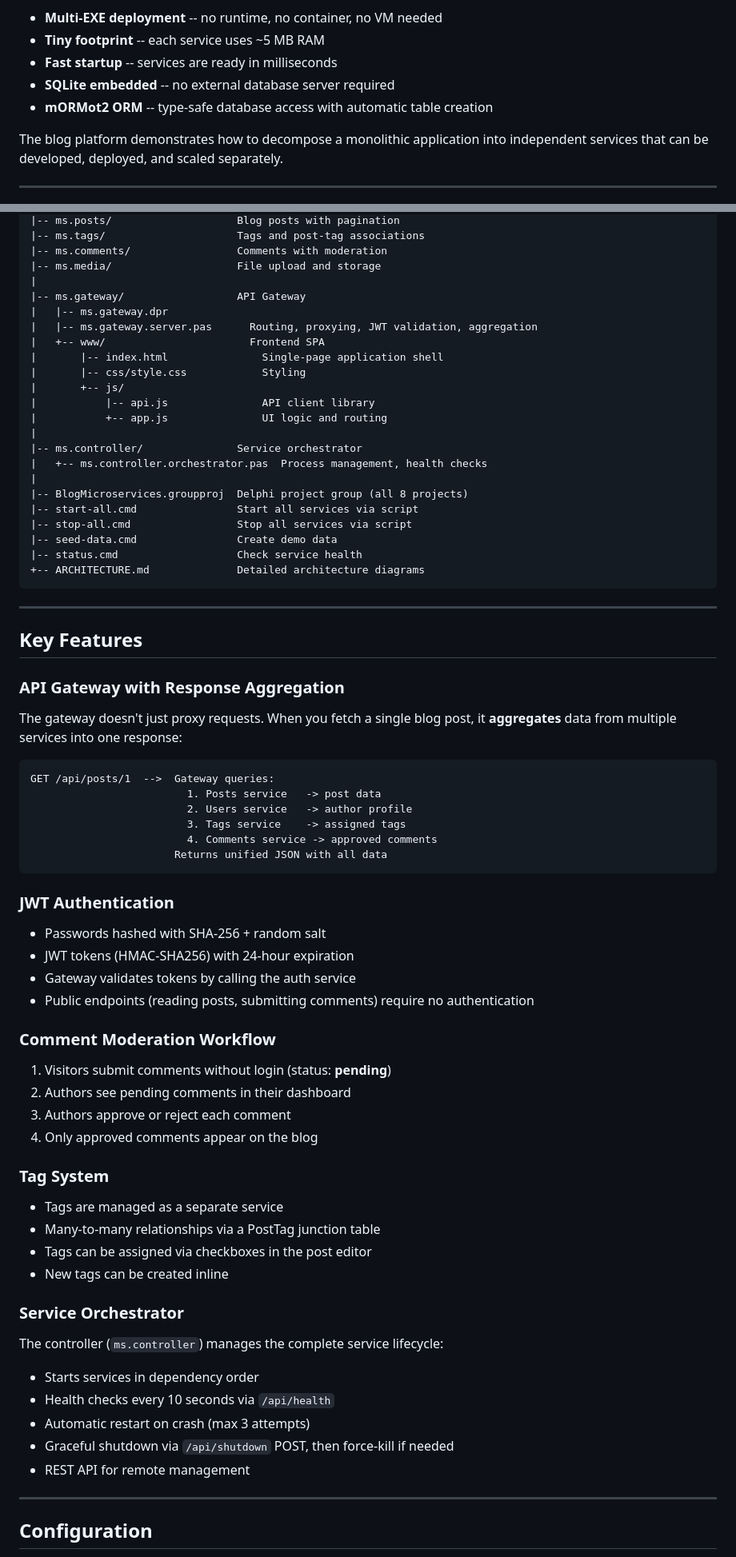
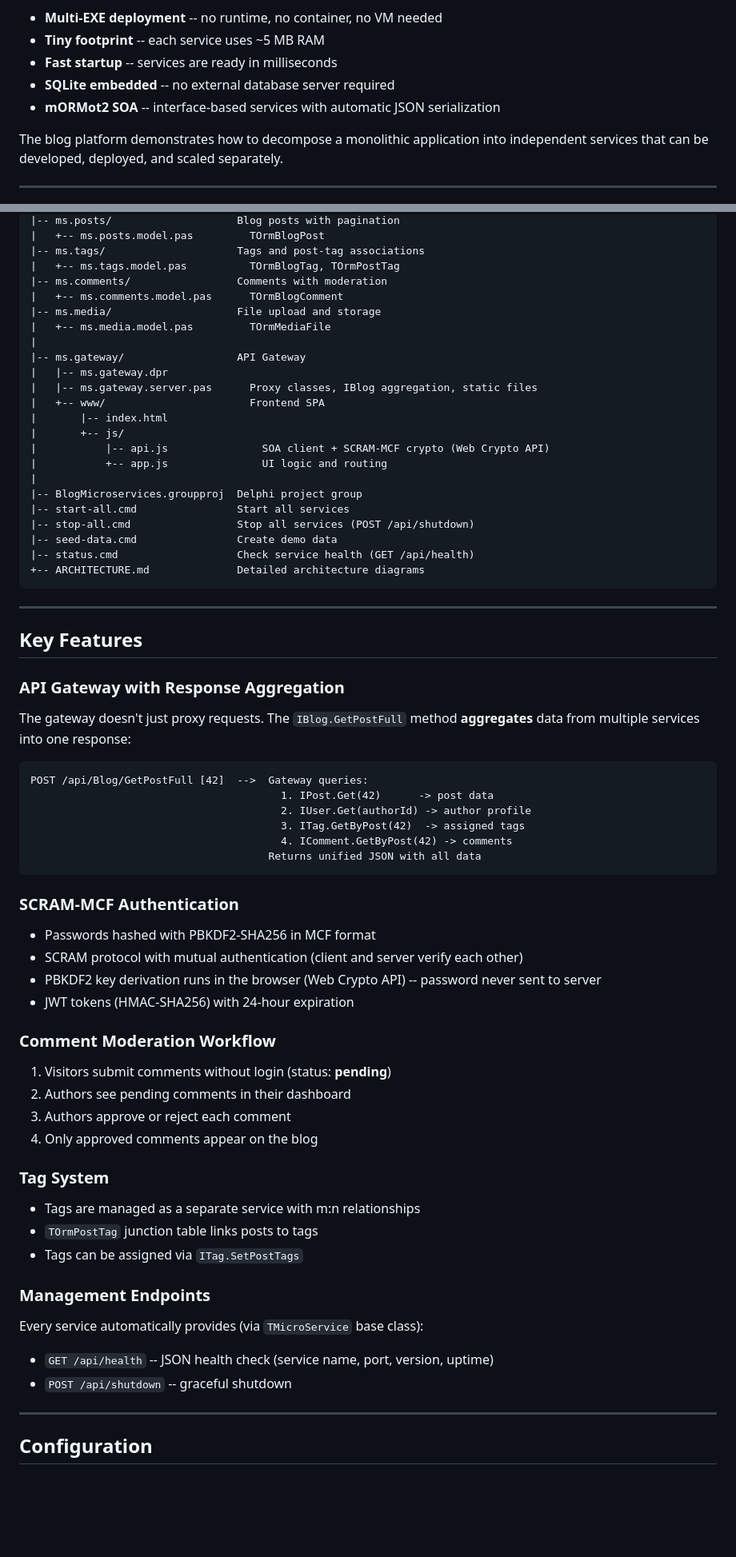
Before and after one commit to sakura1977/mormot2-microservices-blog-sample, a Markdown page: readme.md, 2 parts joined by grey strips. Shown at 80% size. GitHub-like rendering; blank space fills up the shorter version.

````diff
--- a/readme.md
+++ b/readme.md
@@ -14,7 +14,7 @@ Most microservice tutorials use Node.js, Go, or Java. But what about Delphi? Wit
 - **Tiny footprint** -- each service uses ~5 MB RAM
 - **Fast startup** -- services are ready in milliseconds
 - **SQLite embedded** -- no external database server required
-- **mORMot2 ORM** -- type-safe database access with automatic table creation
+- **mORMot2 SOA** -- interface-based services with automatic JSON serialization
 
 The blog platform demonstrates how to decompose a monolithic application into independent services that can be developed, deployed, and scaled separately.
 
@@ -138,26 +158,26 @@ mormot2-microservices/
 |-- ms.posts/                    Blog posts with pagination
+|   +-- ms.posts.model.pas         TOrmBlogPost
 |-- ms.tags/                     Tags and post-tag associations
+|   +-- ms.tags.model.pas          TOrmBlogTag, TOrmPostTag
 |-- ms.comments/                 Comments with moderation
+|   +-- ms.comments.model.pas      TOrmBlogComment
 |-- ms.media/                    File upload and storage
+|   +-- ms.media.model.pas         TOrmMediaFile
 |
 |-- ms.gateway/                  API Gateway
 |   |-- ms.gateway.dpr
-|   |-- ms.gateway.server.pas      Routing, proxying, JWT validation, aggregation
+|   |-- ms.gateway.server.pas      Proxy classes, IBlog aggregation, static files
 |   +-- www/                       Frontend SPA
-|       |-- index.html               Single-page application shell
-|       |-- css/style.css            Styling
+|       |-- index.html
 |       +-- js/
-|           |-- api.js               API client library
+|           |-- api.js               SOA client + SCRAM-MCF crypto (Web Crypto API)
 |           +-- app.js               UI logic and routing
 |
-|-- ms.controller/               Service orchestrator
-|   +-- ms.controller.orchestrator.pas  Process management, health checks
-|
-|-- BlogMicroservices.groupproj  Delphi project group (all 8 projects)
-|-- start-all.cmd                Start all services via script
-|-- stop-all.cmd                 Stop all services via script
+|-- BlogMicroservices.groupproj  Delphi project group
+|-- start-all.cmd                Start all services
+|-- stop-all.cmd                 Stop all services (POST /api/shutdown)
 |-- seed-data.cmd                Create demo data
-|-- status.cmd                   Check service health
+|-- status.cmd                   Check service health (GET /api/health)
 +-- ARCHITECTURE.md              Detailed architecture diagrams
 ```
 
@@ -167,23 +187,23 @@ mormot2-microservices/
 
 ### API Gateway with Response Aggregation
 
-The gateway doesn't just proxy requests. When you fetch a single blog post, it **aggregates** data from multiple services into one response:
+The gateway doesn't just proxy requests. The `IBlog.GetPostFull` method **aggregates** data from multiple services into one response:
 
 ```
-GET /api/posts/1  -->  Gateway queries:
-                         1. Posts service   -> post data
-                         2. Users service   -> author profile
-                         3. Tags service    -> assigned tags
-                         4. Comments service -> approved comments
-                       Returns unified JSON with all data
+POST /api/Blog/GetPostFull [42]  -->  Gateway queries:
+                                        1. IPost.Get(42)      -> post data
+                                        2. IUser.Get(authorId) -> author profile
+                                        3. ITag.GetByPost(42)  -> assigned tags
+                                        4. IComment.GetByPost(42) -> comments
+                                      Returns unified JSON with all data
 ```
 
-### JWT Authentication
+### SCRAM-MCF Authentication
 
-- Passwords hashed with SHA-256 + random salt
+- Passwords hashed with PBKDF2-SHA256 in MCF format
+- SCRAM protocol with mutual authentication (client and server verify each other)
+- PBKDF2 key derivation runs in the browser (Web Crypto API) -- password never sent to server
 - JWT tokens (HMAC-SHA256) with 24-hour expiration
-- Gateway validates tokens by calling the auth service
-- Public endpoints (reading posts, submitting comments) require no authentication
 
 ### Comment Moderation Workflow
 
@@ -194,20 +214,16 @@ GET /api/posts/1  -->  Gateway queries:
 
 ### Tag System
 
-- Tags are managed as a separate service
-- Many-to-many relationships via a PostTag junction table
-- Tags can be assigned via checkboxes in the post editor
-- New tags can be created inline
+- Tags are managed as a separate service with m:n relationships
+- `TOrmPostTag` junction table links posts to tags
+- Tags can be assigned via `ITag.SetPostTags`
 
-### Service Orchestrator
+### Management Endpoints
 
-The controller (`ms.controller`) manages the complete service lifecycle:
+Every service automatically provides (via `TMicroService` base class):
 
-- Starts services in dependency order
-- Health checks every 10 seconds via `/api/health`
-- Automatic restart on crash (max 3 attempts)
-- Graceful shutdown via `/api/shutdown` POST, then force-kill if needed
-- REST API for remote management
+- `GET /api/health` -- JSON health check (service name, port, version, uptime)
+- `POST /api/shutdown` -- graceful shutdown
 
 ---
 
````
Also changed, not shown: other parts of readme.md (+67 -100 lines).
